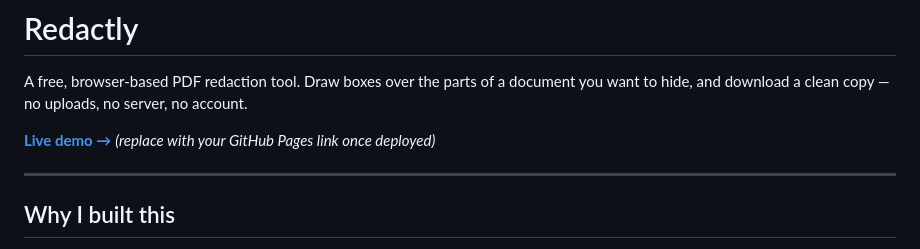
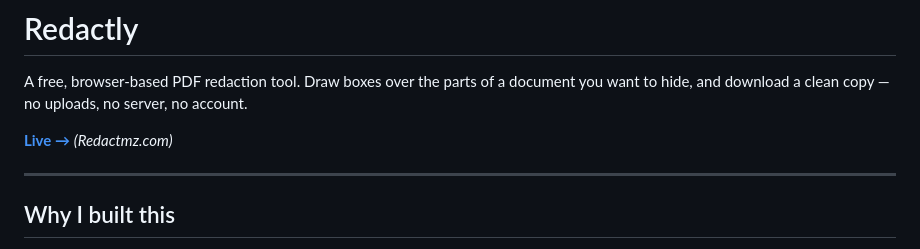
Before and after one commit to Mohammed-Zaouk/RedactMZ, a Markdown page: README.md, the part around the change. GitHub-like rendering.

```diff
--- a/README.md
+++ b/README.md
@@ -2,7 +2,7 @@
 
 A free, browser-based PDF redaction tool. Draw boxes over the parts of a document you want to hide, and download a clean copy — no uploads, no server, no account.
 
-**[Live demo →](#)** _(replace with your GitHub Pages link once deployed)_
+**[Live →](#)** _(Redactmz.com)_
 
 ---
 
```
